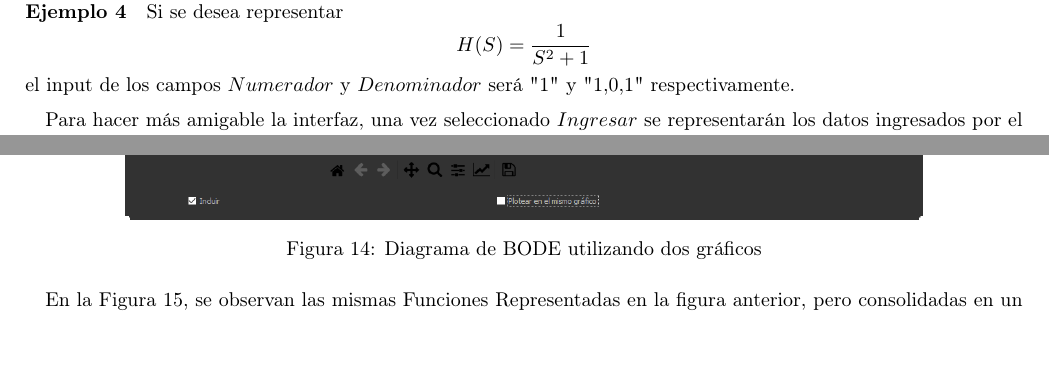
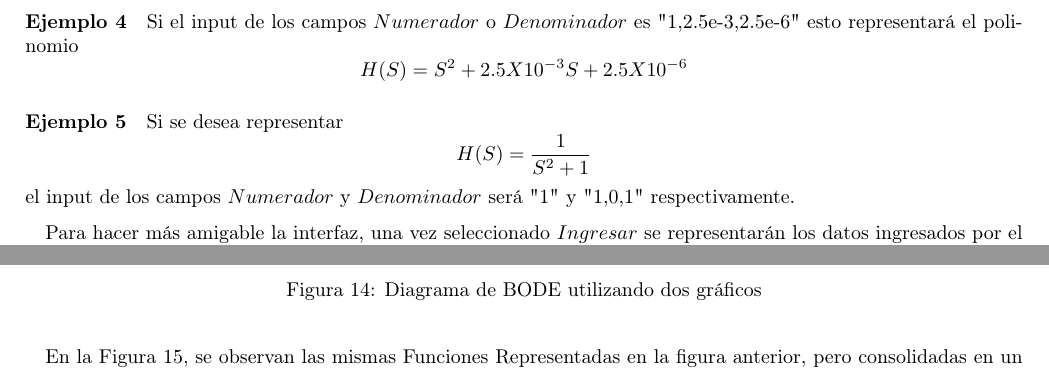
Before and after one commit to benjacarlos/TC-Grupo6, a LaTeX document (TP1/Informe/main.tex, which reads TP1/Informe/sections/Ej2.tex): two parts of pages 7 and 11 of 12, joined at a grey line, cut at the place of the change. The pictures show the PDF file TP1/Informe/main.pdf that the author committed with the source.

Commit message:
Agregando explicacion notacion cientifica
Agregando explicacion notacion cientifica

```diff
--- a/TP1/Informe/sections/Ej2.tex
+++ b/TP1/Informe/sections/Ej2.tex
@@ -72,6 +72,10 @@ Si el input de los campos $Numerador$ o $Denominador$ es "1,0,1,0,1" esto repres
 Si el input de los campos $Numerador$ o $Denominador$ es "1,2.5,1" esto representará el polinomio  $$H(S) = S^2 + 2.5S + 1 $$
 
 \paragraph{Ejemplo 4}
+
+Si el input de los campos $Numerador$ o $Denominador$ es "1,2.5e-3,2.5e-6" esto representará el polinomio  $$H(S) = S^2 + 2.5X10^{-3}S + 2.5X10^{-6} $$
+
+\paragraph{Ejemplo 5}
 
 Si se desea representar $$H(S) = \frac{1}{S^2 + 1} $$el input de los campos $Numerador$ y $Denominador$ será "1" y "1,0,1" respectivamente.
 
```
Also changed, not shown: TP1/Informe/main.pdf, 5 other files.
